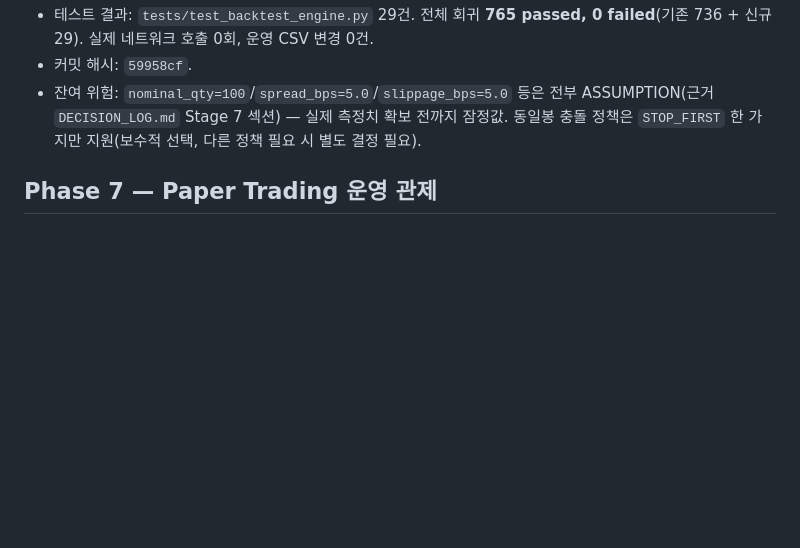
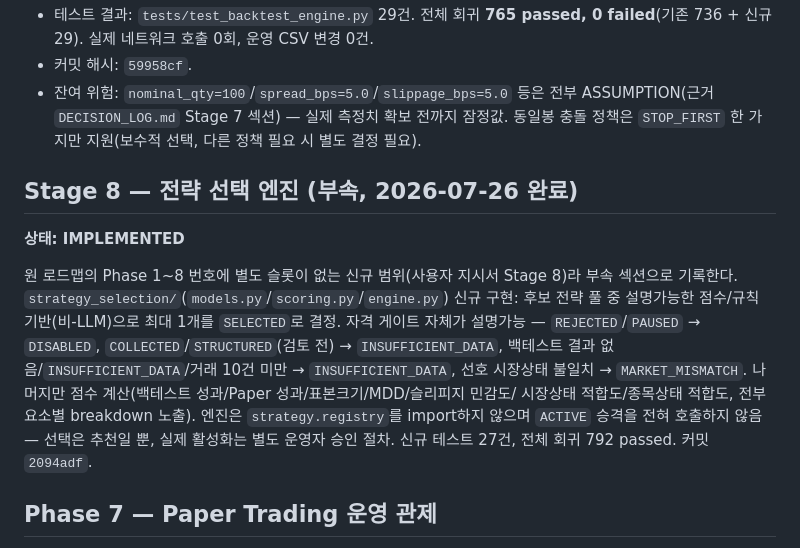
Before and after one commit to babucato-byte/us-stock-trading, a Markdown page: docs/autonomous/SCALPING_V1_ROADMAP.md, the part around the change. Rendered like a GitHub page; blank space fills up the shorter version.

```diff
--- a/docs/autonomous/SCALPING_V1_ROADMAP.md
+++ b/docs/autonomous/SCALPING_V1_ROADMAP.md
@@ -193,6 +193,20 @@ Phase 1은 두 부분으로 나뉜다:
   `DECISION_LOG.md` Stage 7 섹션) — 실제 측정치 확보 전까지 잠정값. 동일봉 충돌 정책은
   `STOP_FIRST` 한 가지만 지원(보수적 선택, 다른 정책 필요 시 별도 결정 필요).
 
+## Stage 8 — 전략 선택 엔진 (부속, 2026-07-26 완료)
+
+**상태: IMPLEMENTED**
+
+원 로드맵의 Phase 1~8 번호에 별도 슬롯이 없는 신규 범위(사용자 지시서 Stage 8)라 부속 섹션으로
+기록한다. `strategy_selection/`(`models.py`/`scoring.py`/`engine.py`) 신규 구현: 후보 전략 풀 중
+설명가능한 점수/규칙 기반(비-LLM)으로 최대 1개를 `SELECTED`로 결정. 자격 게이트 자체가 설명가능 —
+`REJECTED`/`PAUSED` → `DISABLED`, `COLLECTED`/`STRUCTURED`(검토 전) → `INSUFFICIENT_DATA`, 백테스트
+결과 없음/`INSUFFICIENT_DATA`/거래 10건 미만 → `INSUFFICIENT_DATA`, 선호 시장상태 불일치 →
+`MARKET_MISMATCH`. 나머지만 점수 계산(백테스트 성과/Paper 성과/표본크기/MDD/슬리피지 민감도/
+시장상태 적합도/종목상태 적합도, 전부 요소별 breakdown 노출). 엔진은 `strategy.registry`를
+import하지 않으며 `ACTIVE` 승격을 전혀 호출하지 않음 — 선택은 추천일 뿐, 실제 활성화는 별도
+운영자 승인 절차. 신규 테스트 27건, 전체 회귀 792 passed. 커밋 `2094adf`.
+
 ## Phase 7 — Paper Trading 운영 관제
 
 **상태: NOT_STARTED**
```
Also changed, not shown: docs/autonomous/CURRENT_STATUS.md (+49 -16 lines).
